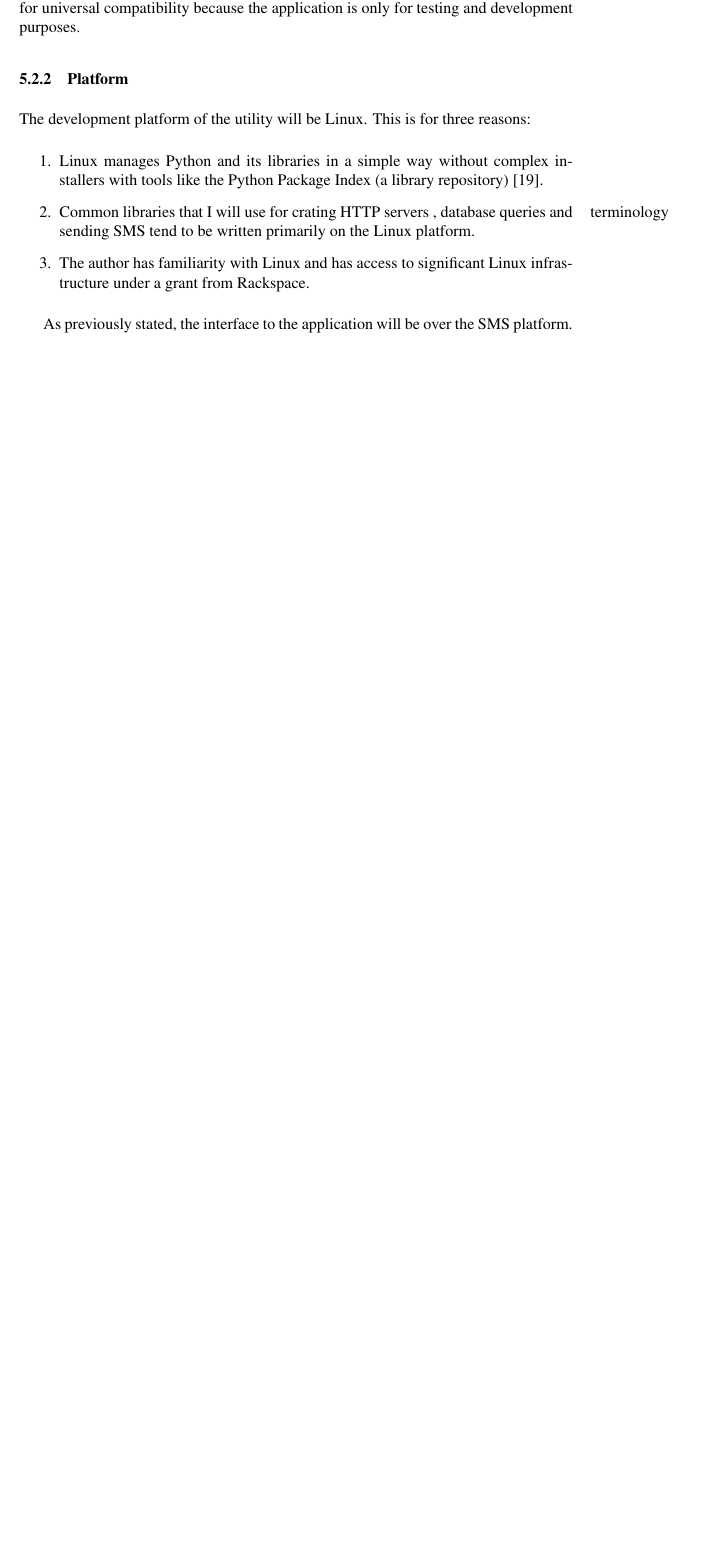
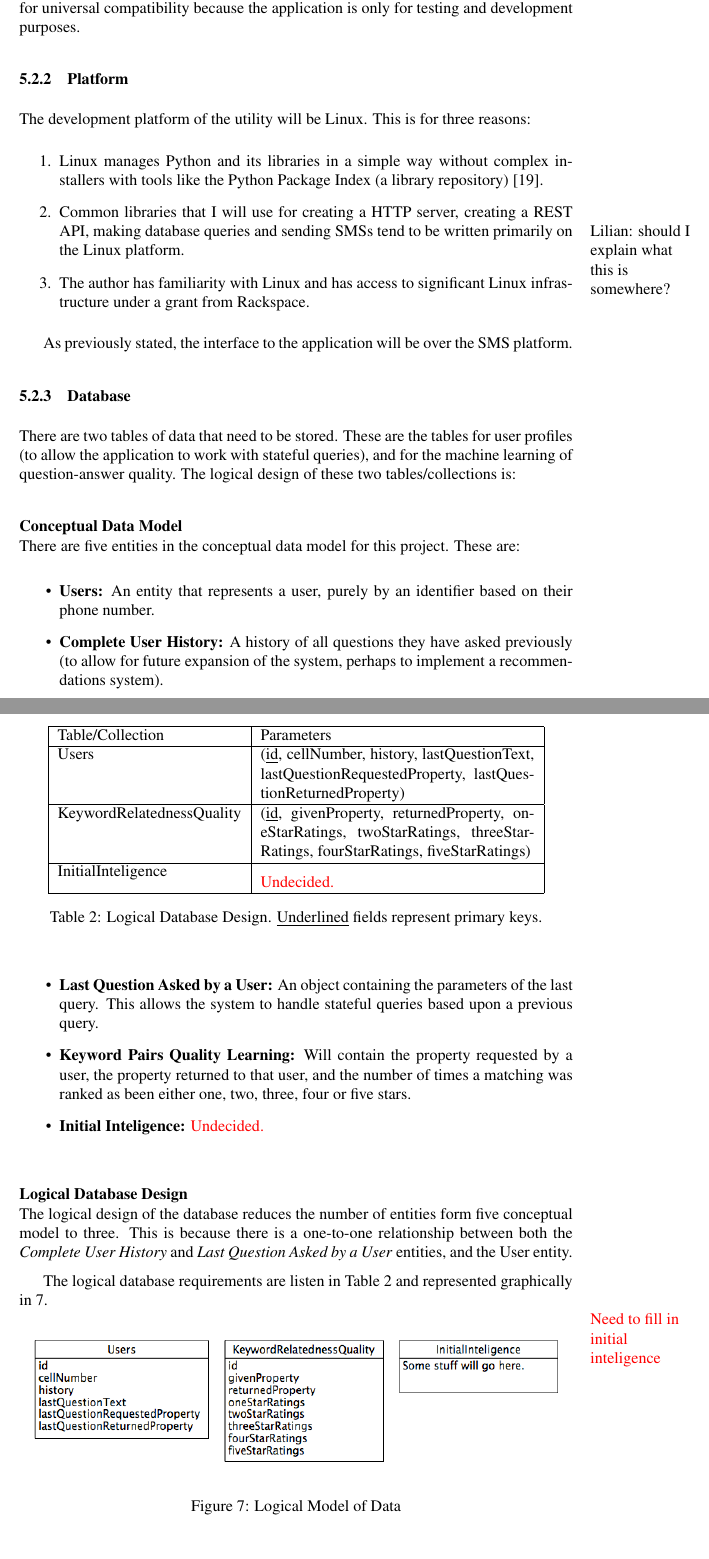
Before and after one commit to samheather/Dissertation, a LaTeX paper (Report/Report.tex): part of page 27 of 38 before the commit and two parts of pages 27 and 28 of 40 after it, the two joined at a grey line, cut so that both start at the same text, the shorter picture padded with empty space. Compiled offline with pdfLaTeX.

Commit message:
Finishing database entity stuff

```diff
--- a/Report/Report.tex
+++ b/Report/Report.tex
@@ -17,8 +17,11 @@
 \usepackage{listings}% for source code styling
 \usepackage{xcolor}
 
-% to avoid having to escape all underscores to avoid "missing $ inserted" error.
+% to avoid having to escape all underscores in URL's to avoid "missing $ inserted" error.
 \usepackage{url}
+
+% Paragraph that starts on a new line.
+\newcommand{\myparagraph}[1]{\paragraph{#1}\mbox{}\\}
 
 %\textwidth = 490pt
 
@@ -418,8 +421,47 @@ A testing utility will also be created to query the application from a personal
 The development platform of the utility will be Linux.  This is for three reasons:
 \begin{enumerate}
   \item Linux manages Python and its libraries in a simple way without complex installers with tools like the Python Package Index (a library repository)~\cite{pypi}.
-  \item Common libraries that I will use for crating HTTP servers \marginnote{terminology}, database queries and sending SMS tend to be written primarily on the Linux platform.
+  \item Common libraries that I will use for creating a HTTP server, creating a REST API\marginnote{Lilian: should I explain what this is somewhere?}, making database queries and sending SMSs tend to be written primarily on the Linux platform.
   \item The author has familiarity with Linux and has access to significant Linux infrastructure under a grant from Rackspace.
 \end{enumerate}
 
 As previously stated, the interface to the application will be over the SMS platform.
+
+\subsubsection{Database}
+There are two tables of data that need to be stored.  These are the tables for user profiles (to allow the application to work with stateful queries), and for the machine learning of question-answer quality.  The logical design of these two tables/collections is:
+
+\myparagraph{Conceptual Data Model}
+% TODO - write conceptual database model
+There are five entities in the conceptual data model for this project.  These are:
+
+\begin{itemize}
+  \item {\bf Users:} An entity that represents a user, purely by an identifier based on their phone number.
+  \item {\bf Complete User History:} A history of all questions they have asked previously (to allow for future expansion of the system, perhaps to implement a recommendations system).
+  \item {\bf Last Question Asked by a User:} An object containing the parameters of the last query.  This allows the system to handle stateful queries based upon a previous query.
+  \item {\bf Keyword Pairs Quality Learning:} Will contain the property requested by a user, the property returned to that user, and the number of times a matching was ranked as been either one, two, three, four or five stars.
+  \item {\bf Initial Inteligence:} \color{red} Undecided.
+\end{itemize}
+
+\myparagraph{Logical Database Design}
+The logical design of the database reduces the number of entities form five conceptual model to three.  This is because there is a one-to-one relationship between both the \textit{Complete User History} and \textit{Last Question Asked by a User} entities, and the User entity.
+
+The logical database requirements are listen in Table \ref{table:logicalDatabaseDesignListing} and represented graphically in \ref{table:logicalDatabaseDesignDiagram}.
+
+\begin{table}
+\begin{center}
+    \begin{tabular}{| l | p{6cm} |}
+    \hline
+    Table/Collection & Parameters \\ \hline
+    Users & (\underline{id}, cellNumber, history, lastQuestionText, lastQuestionRequestedProperty, lastQuestionReturnedProperty) \\ \hline
+    KeywordRelatednessQuality & (\underline{id}, givenProperty, returnedProperty, oneStarRatings, twoStarRatings, threeStarRatings, fourStarRatings, fiveStarRatings) \\ \hline
+    InitialInteligence & \color{red} Undecided. \\ \hline
+    \end{tabular}
+    \caption{Logical Database Design.  \underline{Underlined} fields represent primary keys.}
+    \label{table:logicalDatabaseDesignListing}
+\end{center}
+\end{table}
+\marginnote{\color{red}Need to fill in initial inteligence}
+
+\begin{figure}[htb]
+\includegraphics[width=\linewidth]{logicalModel}
+\caption{Logical Model of Data}
```
Also changed, not shown: Report/Report.pdf, Report/figures/logicalModel.png (added), Report/Report.tex (35 more changed lines), 7 other files.
